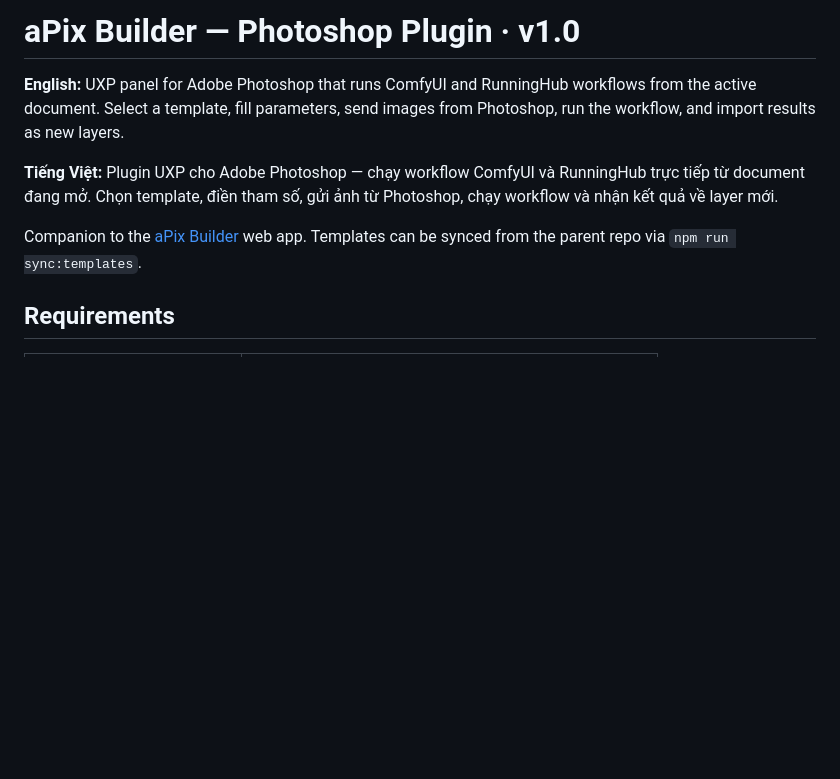
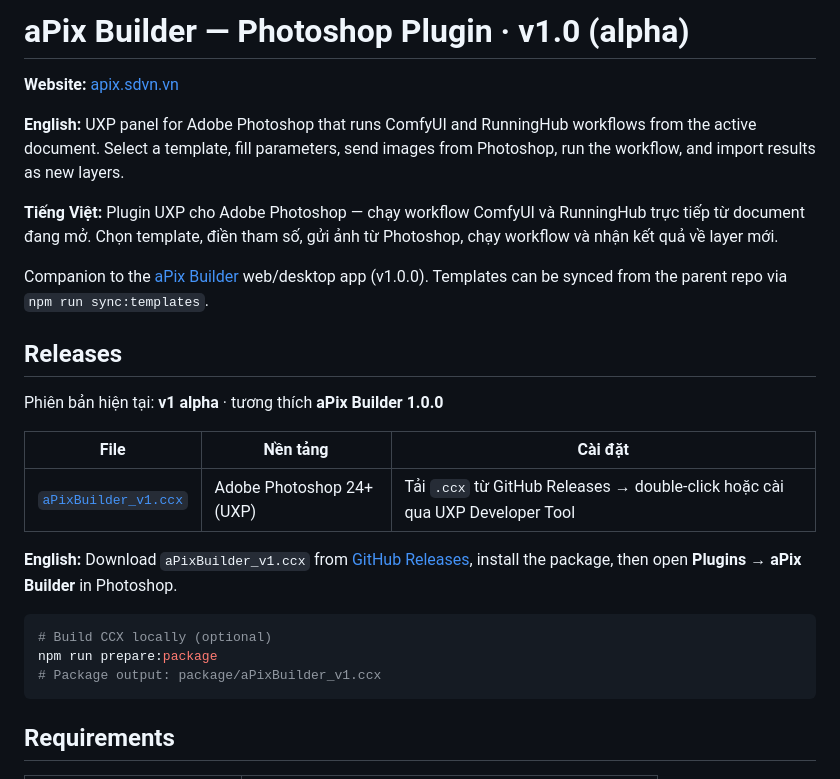
Before and after one commit to StableDiffusionVN/aPix_builder_pts, a Markdown page: README.md, the part around the change. Rendered like a GitHub page; blank space fills up the shorter version.

Commit message:
docs: add v1 alpha release and CCX install instructions
Co-authored-by: Cursor <cursoragent@cursor.com>

````diff
--- a/README.md
+++ b/README.md
@@ -1,10 +1,28 @@
-# aPix Builder — Photoshop Plugin · v1.0
+# aPix Builder — Photoshop Plugin · v1.0 (alpha)
+
+**Website:** [apix.sdvn.vn](https://apix.sdvn.vn)
 
 **English:** UXP panel for Adobe Photoshop that runs ComfyUI and RunningHub workflows from the active document. Select a template, fill parameters, send images from Photoshop, run the workflow, and import results as new layers.
 
 **Tiếng Việt:** Plugin UXP cho Adobe Photoshop — chạy workflow ComfyUI và RunningHub trực tiếp từ document đang mở. Chọn template, điền tham số, gửi ảnh từ Photoshop, chạy workflow và nhận kết quả về layer mới.
 
-Companion to the [aPix Builder](https://github.com/StableDiffusionVN/aPix_Builder) web app. Templates can be synced from the parent repo via `npm run sync:templates`.
+Companion to the [aPix Builder](https://github.com/StableDiffusionVN/aPix_Builder) web/desktop app (v1.0.0). Templates can be synced from the parent repo via `npm run sync:templates`.
+
+## Releases
+
+Phiên bản hiện tại: **v1 alpha** · tương thích **aPix Builder 1.0.0**
+
+| File | Nền tảng | Cài đặt |
+| --- | --- | --- |
+| [`aPixBuilder_v1.ccx`](https://github.com/StableDiffusionVN/aPix_builder_pts/releases) | Adobe Photoshop 24+ (UXP) | Tải `.ccx` từ GitHub Releases → double-click hoặc cài qua UXP Developer Tool |
+
+**English:** Download `aPixBuilder_v1.ccx` from [GitHub Releases](https://github.com/StableDiffusionVN/aPix_builder_pts/releases), install the package, then open **Plugins → aPix Builder** in Photoshop.
+
+```bash
+# Build CCX locally (optional)
+npm run prepare:package
+# Package output: package/aPixBuilder_v1.ccx
+```
 
 ## Requirements
 
````
